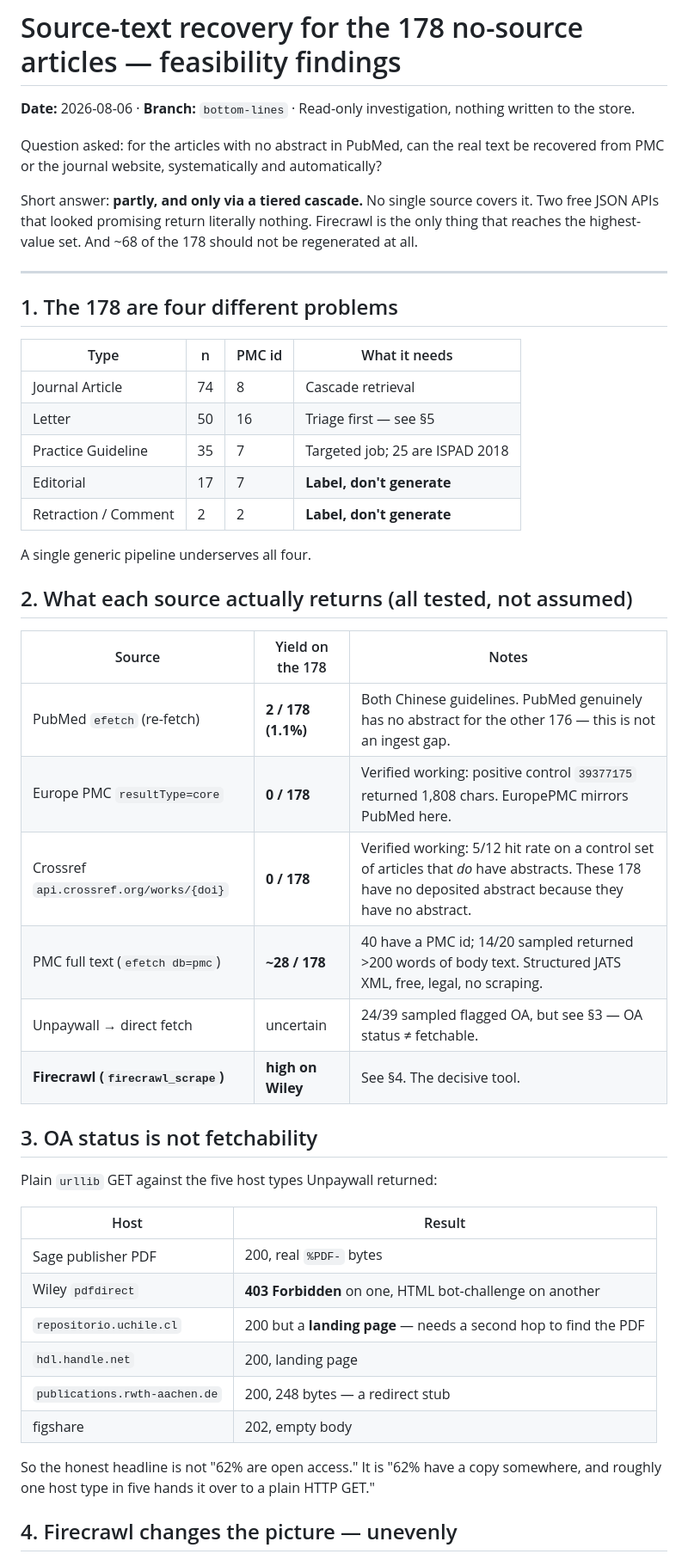
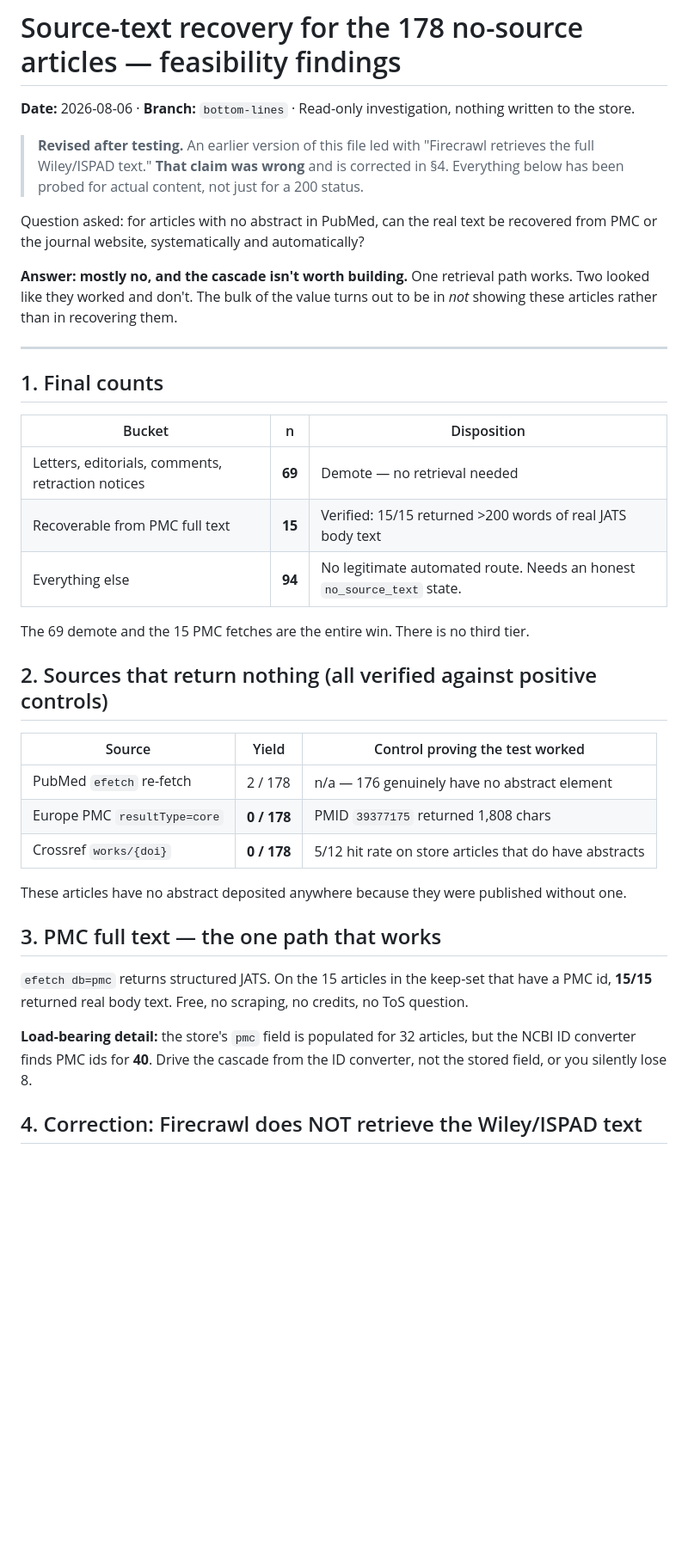
Before and after one commit to molonych-source/pedendolit, a Markdown page: SOURCE_TEXT_RECOVERY_FINDINGS.md, the part around one of its changes. Shown at 86% size. Rendered like a GitHub page; blank space fills up the shorter version.

```diff
--- a/SOURCE_TEXT_RECOVERY_FINDINGS.md
+++ b/SOURCE_TEXT_RECOVERY_FINDINGS.md
@@ -2,53 +2,47 @@
 
 **Date:** 2026-08-06 · **Branch:** `bottom-lines` · Read-only investigation, nothing written to the store.
 
-Question asked: for the articles with no abstract in PubMed, can the real text be recovered
-from PMC or the journal website, systematically and automatically?
+> **Revised after testing.** An earlier version of this file led with "Firecrawl retrieves the
+> full Wiley/ISPAD text." **That claim was wrong** and is corrected in §4. Everything below has
+> been probed for actual content, not just for a 200 status.
 
-Short answer: **partly, and only via a tiered cascade.** No single source covers it. Two free
-JSON APIs that looked promising return literally nothing. Firecrawl is the only thing that
-reaches the highest-value set. And ~68 of the 178 should not be regenerated at all.
+Question asked: for articles with no abstract in PubMed, can the real text be recovered from
+PMC or the journal website, systematically and automatically?
+
+**Answer: mostly no, and the cascade isn't worth building.** One retrieval path works. Two
+looked like they worked and don't. The bulk of the value turns out to be in *not* showing
+these articles rather than in recovering them.
 
 ---
 
-## 1. The 178 are four different problems
+## 1. Final counts
 
-| Type | n | PMC id | What it needs |
-|---|---|---|---|
-| Journal Article | 74 | 8 | Cascade retrieval |
-| Letter | 50 | 16 | Triage first — see §5 |
-| Practice Guideline | 35 | 7 | Targeted job; 25 are ISPAD 2018 |
-| Editorial | 17 | 7 | **Label, don't generate** |
-| Retraction / Comment | 2 | 2 | **Label, don't generate** |
+| Bucket | n | Disposition |
+|---|---|---|
+| Letters, editorials, comments, retraction notices | **69** | Demote — no retrieval needed |
+| Recoverable from PMC full text | **15** | Verified: 15/15 returned >200 words of real JATS body text |
+| Everything else | **94** | No legitimate automated route. Needs an honest `no_source_text` state. |
 
-A single generic pipeline underserves all four.
+The 69 demote and the 15 PMC fetches are the entire win. There is no third tier.
 
-## 2. What each source actually returns (all tested, not assumed)
+## 2. Sources that return nothing (all verified against positive controls)
 
-| Source | Yield on the 178 | Notes |
+| Source | Yield | Control proving the test worked |
 |---|---|---|
-| PubMed `efetch` (re-fetch) | **2 / 178 (1.1%)** | Both Chinese guidelines. PubMed genuinely has no abstract for the other 176 — this is not an ingest gap. |
-| Europe PMC `resultType=core` | **0 / 178** | Verified working: positive control `39377175` returned 1,808 chars. EuropePMC mirrors PubMed here. |
-| Crossref `api.crossref.org/works/{doi}` | **0 / 178** | Verified working: 5/12 hit rate on a control set of articles that *do* have abstracts. These 178 have no deposited abstract because they have no abstract. |
-| PMC full text (`efetch db=pmc`) | **~28 / 178** | 40 have a PMC id; 14/20 sampled returned >200 words of body text. Structured JATS XML, free, legal, no scraping. |
-| Unpaywall → direct fetch | uncertain | 24/39 sampled flagged OA, but see §3 — OA status ≠ fetchable. |
-| **Firecrawl (`firecrawl_scrape`)** | **high on Wiley** | See §4. The decisive tool. |
+| PubMed `efetch` re-fetch | 2 / 178 | n/a — 176 genuinely have no abstract element |
+| Europe PMC `resultType=core` | **0 / 178** | PMID `39377175` returned 1,808 chars |
+| Crossref `works/{doi}` | **0 / 178** | 5/12 hit rate on store articles that do have abstracts |
 
-## 3. OA status is not fetchability
+These articles have no abstract deposited anywhere because they were published without one.
 
-Plain `urllib` GET against the five host types Unpaywall returned:
+## 3. PMC full text — the one path that works
 
-| Host | Result |
-|---|---|
-| Sage publisher PDF | 200, real `%PDF-` bytes |
-| Wiley `pdfdirect` | **403 Forbidden** on one, HTML bot-challenge on another |
-| `repositorio.uchile.cl` | 200 but a **landing page** — needs a second hop to find the PDF |
-| `hdl.handle.net` | 200, landing page |
-| `publications.rwth-aachen.de` | 200, 248 bytes — a redirect stub |
-| figshare | 202, empty body |
+`efetch db=pmc` returns structured JATS. On the 15 articles in the keep-set that have a PMC id,
+**15/15** returned real body text. Free, no scraping, no credits, no ToS question.
 
-So the honest headline is not "62% are open access." It is "62% have a copy somewhere, and
-roughly one host type in five hands it over to a plain HTTP GET."
+**Load-bearing detail:** the store's `pmc` field is populated for 32 articles, but the NCBI ID
+converter finds PMC ids for **40**. Drive the cascade from the ID converter, not the stored
+field, or you silently lose 8.
 
-## 4. Firecrawl changes the picture — unevenly
+## 4. Correction: Firecrawl does NOT retrieve the Wiley/ISPAD text
 
```
Also changed, not shown: other parts of SOURCE_TEXT_RECOVERY_FINDINGS.md (+74 -45 lines).
